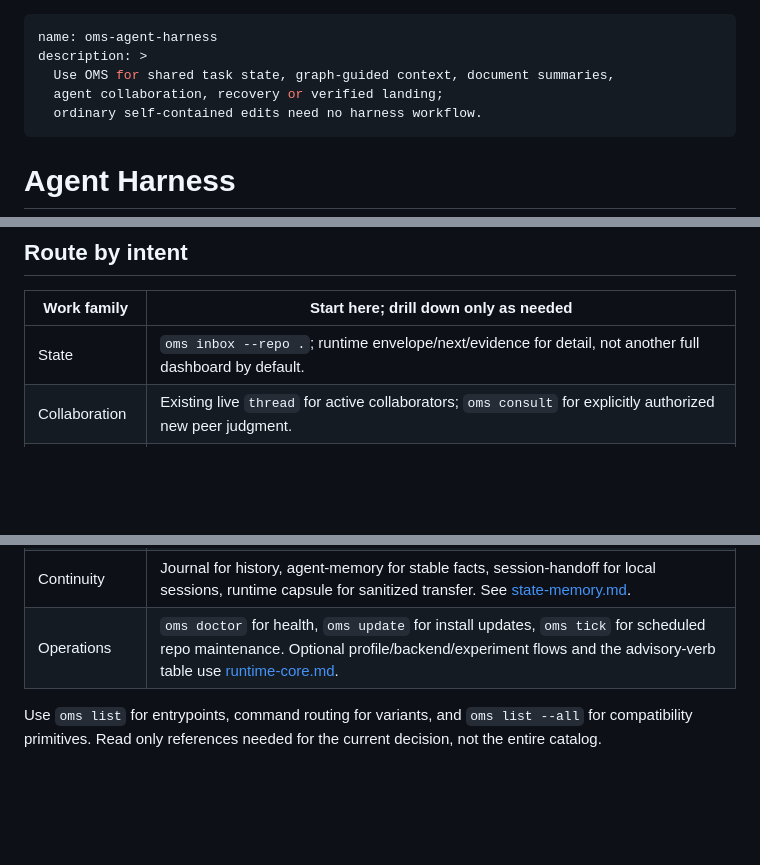
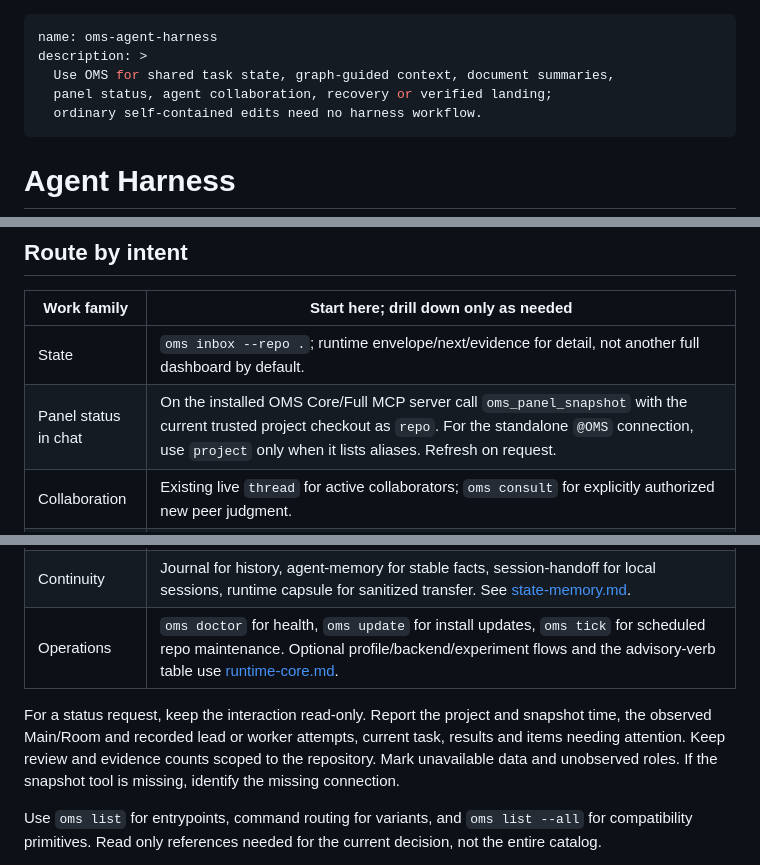
Before and after one commit to eightmm/oh-my-setting, a Markdown page: custom-skills/oms-agent-harness/SKILL.md, 3 parts joined by grey strips. Drawn GitHub-style; blank space fills up the shorter version.

Commit message:
feat: show bounded OMS team status in desktop chats

```diff
--- a/custom-skills/oms-agent-harness/SKILL.md
+++ b/custom-skills/oms-agent-harness/SKILL.md
@@ -2,7 +2,7 @@
 name: oms-agent-harness
 description: >
   Use OMS for shared task state, graph-guided context, document summaries,
-  agent collaboration, recovery or verified landing;
+  panel status, agent collaboration, recovery or verified landing;
   ordinary self-contained edits need no harness workflow.
 ---
 
@@ -34,6 +34,7 @@ approvals, commit intents, or publication intents.
 | Work family | Start here; drill down only as needed |
 |---|---|
 | State | `oms inbox --repo .`; runtime envelope/next/evidence for detail, not another full dashboard by default. |
+| Panel status in chat | On the installed OMS Core/Full MCP server call `oms_panel_snapshot` with the current trusted project checkout as `repo`. For the standalone `@OMS` connection, use `project` only when it lists aliases. Refresh on request. |
 | Collaboration | Existing live `thread` for active collaborators; `oms consult` for explicitly authorized new peer judgment. |
 | Context | Use `oms graph project context --task "..."` when relationships or change impact are unclear; reuse a current pack. Direct search suffices for known local scope. Outline a large file with `oms graph project api PATH` before reading it whole. `oms runtime context --target PATH` supplies bounded source bytes. |
 | Delegation | When authorized: `oms panel --dispatch ROLE`, `oms peer-delegate --to NAME` (one write). For multi-slice terminal panel control-tower work use `oms-panel-orchestrator`. Load [roles.md](references/roles.md), [model-routing.md](references/model-routing.md), [delegation-artifacts.md](references/delegation-artifacts.md) as needed. |
@@ -41,6 +42,12 @@ approvals, commit intents, or publication intents.
 | Request tracking | Capture each actionable user deliverable cumulatively before substantive work: exact scope, dependencies, completion criterion and receipt. Reuse Room notes and `oms agent-plan ready` (plus the plan's show view when present). Recheck pending items on every new message and resume; answer status questions without altering the list. Use native leads or bounded dispatch only when authorized; a solo session keeps it as internal work state plus a durable record. Store summaries, never raw user text or transcripts; the record grants no publication or extra permission. |
 | Continuity | Journal for history, agent-memory for stable facts, session-handoff for local sessions, runtime capsule for sanitized transfer. See [state-memory.md](references/state-memory.md). |
 | Operations | `oms doctor` for health, `oms update` for install updates, `oms tick` for scheduled repo maintenance. Optional profile/backend/experiment flows and the advisory-verb table use [runtime-core.md](references/runtime-core.md). |
+
+For a status request, keep the interaction read-only. Report the project and
+snapshot time, the observed Main/Room and recorded lead or worker attempts,
+current task, results and items needing attention. Keep review and evidence
+counts scoped to the repository. Mark unavailable data and unobserved roles.
+If the snapshot tool is missing, identify the missing connection.
 
 Use `oms list` for entrypoints, command routing for variants,
 and `oms list --all` for compatibility primitives. Read only references
```
Also changed, not shown: docs/assets/oms-chat-panel.png, 12 other files.
